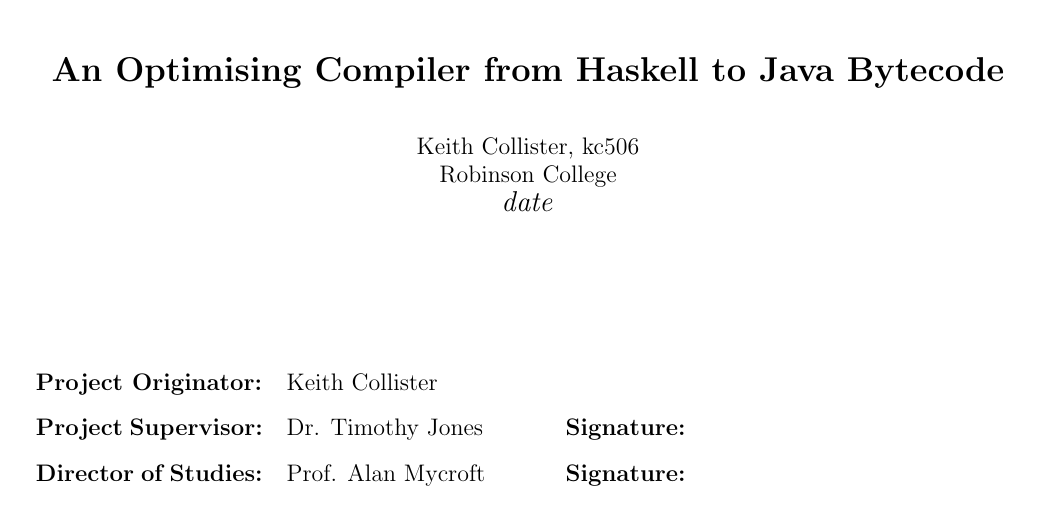
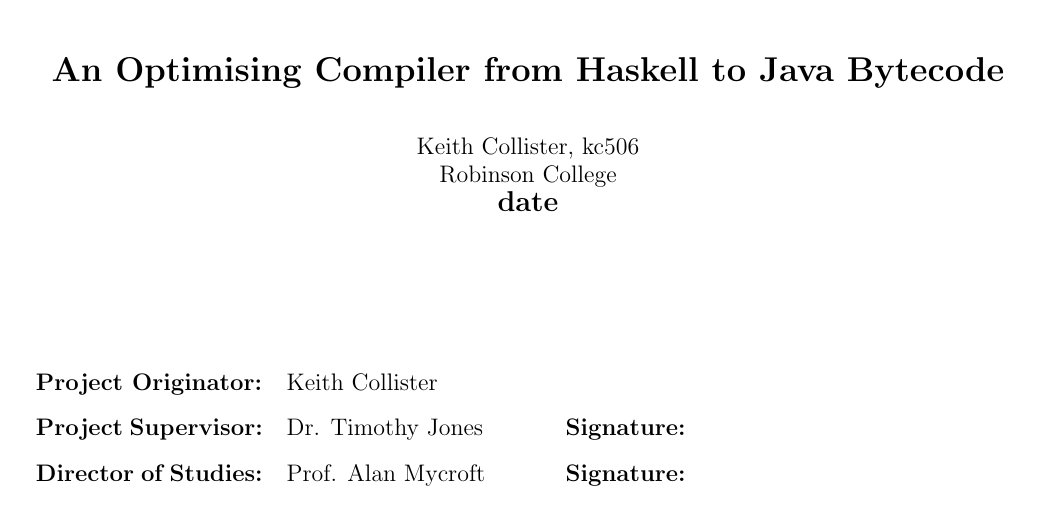
Before and after one commit to hnefatl/dissertation-proposal, a LaTeX document (proposal.tex): part of page 1 of 6, cut so that both start at the same text. Compiled offline with pdfLaTeX.

Commit message:
Updated date formatting, added todo

```diff
--- a/proposal.tex
+++ b/proposal.tex
@@ -26,7 +26,8 @@
 \centerline{Keith Collister, kc506}
 \centerline{Robinson College}
 
-\centerline{\large \emph{date}}
+% TODO(kc506)
+\centerline{\large \textbf{date}}
 
 \vspace{1in}
 
```
Also changed, not shown: proposal.pdf.
